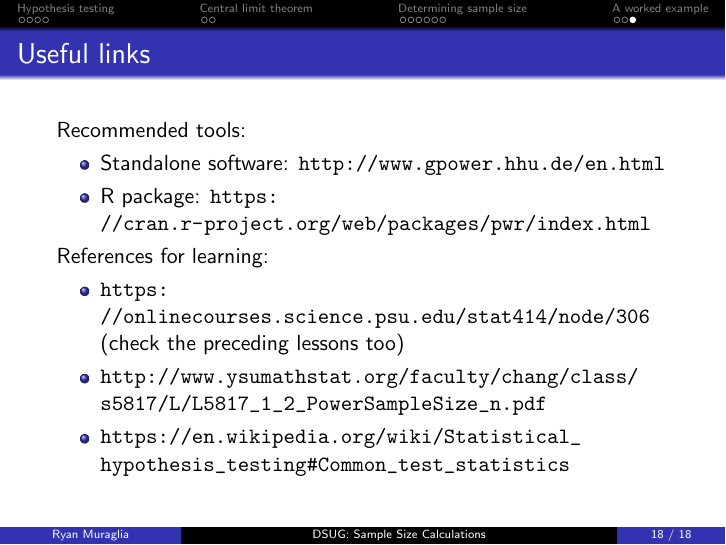
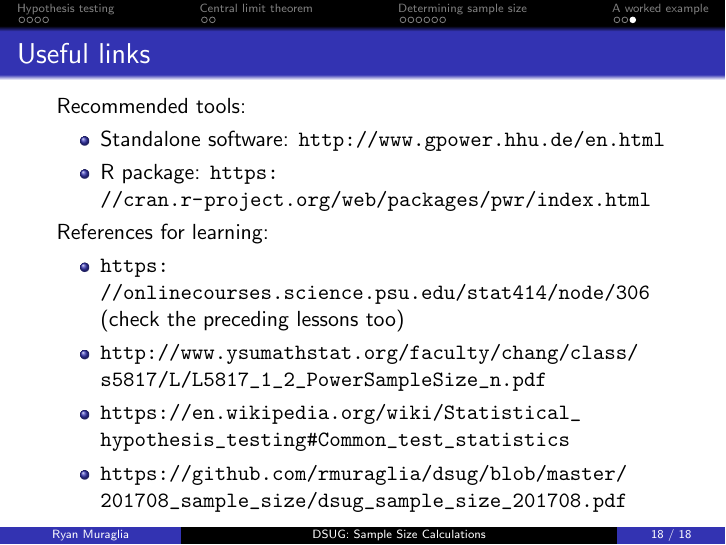
Before and after one commit to rmuraglia/dsug, LaTeX slides (201708_sample_size/dsug_sample_size_201708.tex): page 25 of 25. Compiled offline with pdfLaTeX.

Commit message:
add link to talk

```diff
--- a/201708_sample_size/dsug_sample_size_201708.tex
+++ b/201708_sample_size/dsug_sample_size_201708.tex
@@ -428,6 +428,7 @@
     \item \url{https://onlinecourses.science.psu.edu/stat414/node/306} (check the preceding lessons too)
     \item \url{http://www.ysumathstat.org/faculty/chang/class/s5817/L/L5817_1_2_PowerSampleSize_n.pdf}
     \item \url{https://en.wikipedia.org/wiki/Statistical_hypothesis_testing\#Common_test_statistics}
+    \item \url{https://github.com/rmuraglia/dsug/blob/master/201708_sample_size/dsug_sample_size_201708.pdf}
   \end{itemize}
 }
 
```
Also changed, not shown: 201708_sample_size/dsug_sample_size_201708.pdf.
